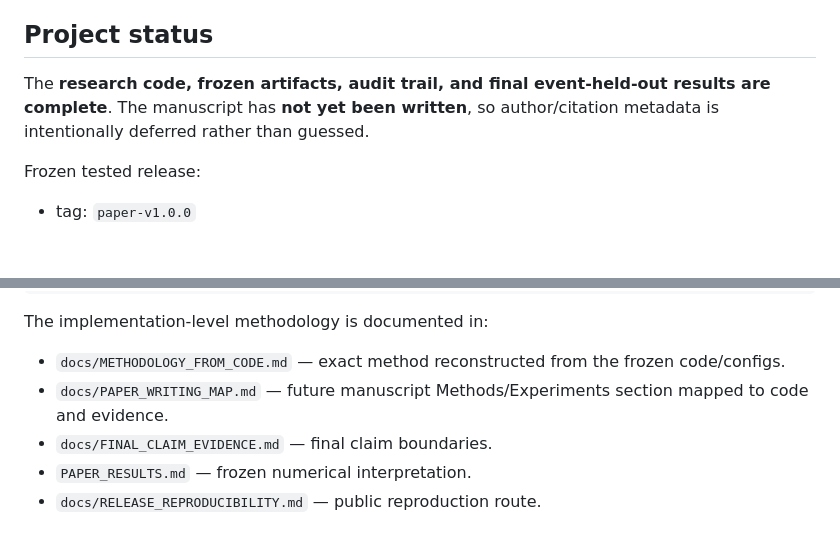
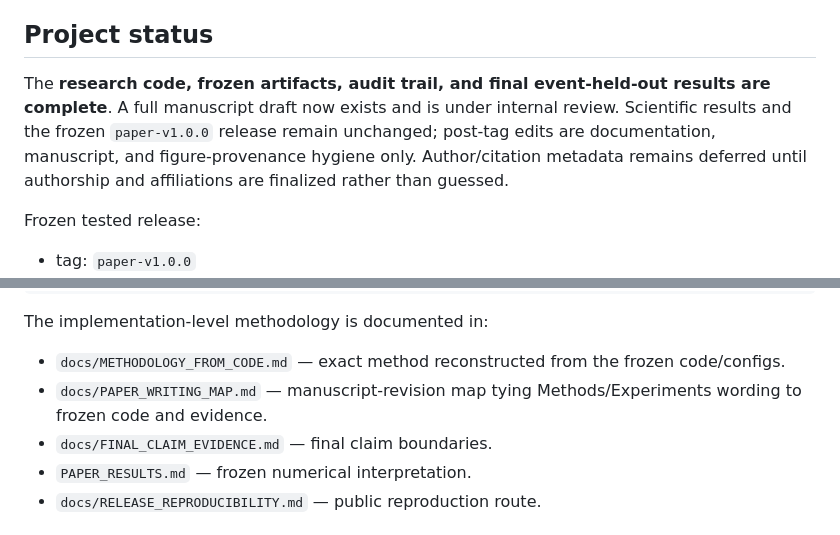
Before and after one commit to rayan239/DamageACT-U, a Markdown page: README.md, 2 parts joined by grey strips. GitHub-like rendering; blank space fills up the shorter version.

Commit message:
docs: update manuscript status without changing frozen science

```diff
--- a/README.md
+++ b/README.md
@@ -4,7 +4,7 @@ Learning when to trust PRE-disaster imagery for reliable building-damage assessm
 
 ## Project status
 
-The **research code, frozen artifacts, audit trail, and final event-held-out results are complete**. The manuscript has **not yet been written**, so author/citation metadata is intentionally deferred rather than guessed.
+The **research code, frozen artifacts, audit trail, and final event-held-out results are complete**. A full manuscript draft now exists and is under internal review. Scientific results and the frozen `paper-v1.0.0` release remain unchanged; post-tag edits are documentation, manuscript, and figure-provenance hygiene only. Author/citation metadata remains deferred until authorship and affiliations are finalized rather than guessed.
 
 Frozen tested release:
 
@@ -36,7 +36,7 @@ G3/G4 parity checks + deterministic/statistical reproduction
 The implementation-level methodology is documented in:
 
 - `docs/METHODOLOGY_FROM_CODE.md` — exact method reconstructed from the frozen code/configs.
-- `docs/PAPER_WRITING_MAP.md` — future manuscript Methods/Experiments section mapped to code and evidence.
+- `docs/PAPER_WRITING_MAP.md` — manuscript-revision map tying Methods/Experiments wording to frozen code and evidence.
 - `docs/FINAL_CLAIM_EVIDENCE.md` — final claim boundaries.
 - `PAPER_RESULTS.md` — frozen numerical interpretation.
 - `docs/RELEASE_REPRODUCIBILITY.md` — public reproduction route.
```
